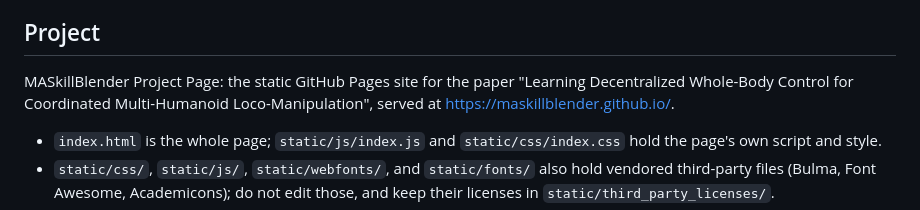
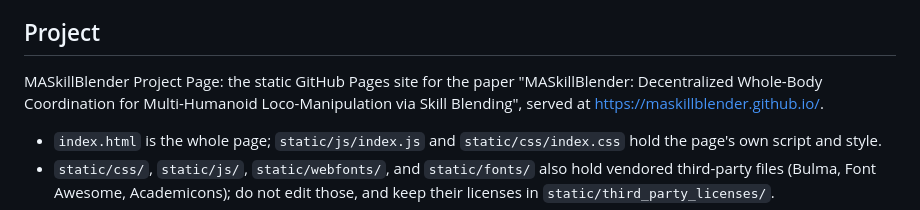
Before and after one commit to MASkillBlender/maskillblender.github.io, a Markdown page: AGENTS.md, the part around the change. Rendered like a GitHub page.

Commit message:
docs(repo): update paper title in agent instructions
- Use the revised paper title in the AGENTS.md project description

```diff
--- a/AGENTS.md
+++ b/AGENTS.md
@@ -6,8 +6,9 @@ file is the single source of instructions; edit it, never an adapter file.
 ## Project
 
 MASkillBlender Project Page: the static GitHub Pages site for the paper
-"Learning Decentralized Whole-Body Control for Coordinated Multi-Humanoid
-Loco-Manipulation", served at https://maskillblender.github.io/.
+"MASkillBlender: Decentralized Whole-Body Coordination for Multi-Humanoid
+Loco-Manipulation via Skill Blending", served at
+https://maskillblender.github.io/.
 
 - `index.html` is the whole page; `static/js/index.js` and
   `static/css/index.css` hold the page's own script and style.
```
